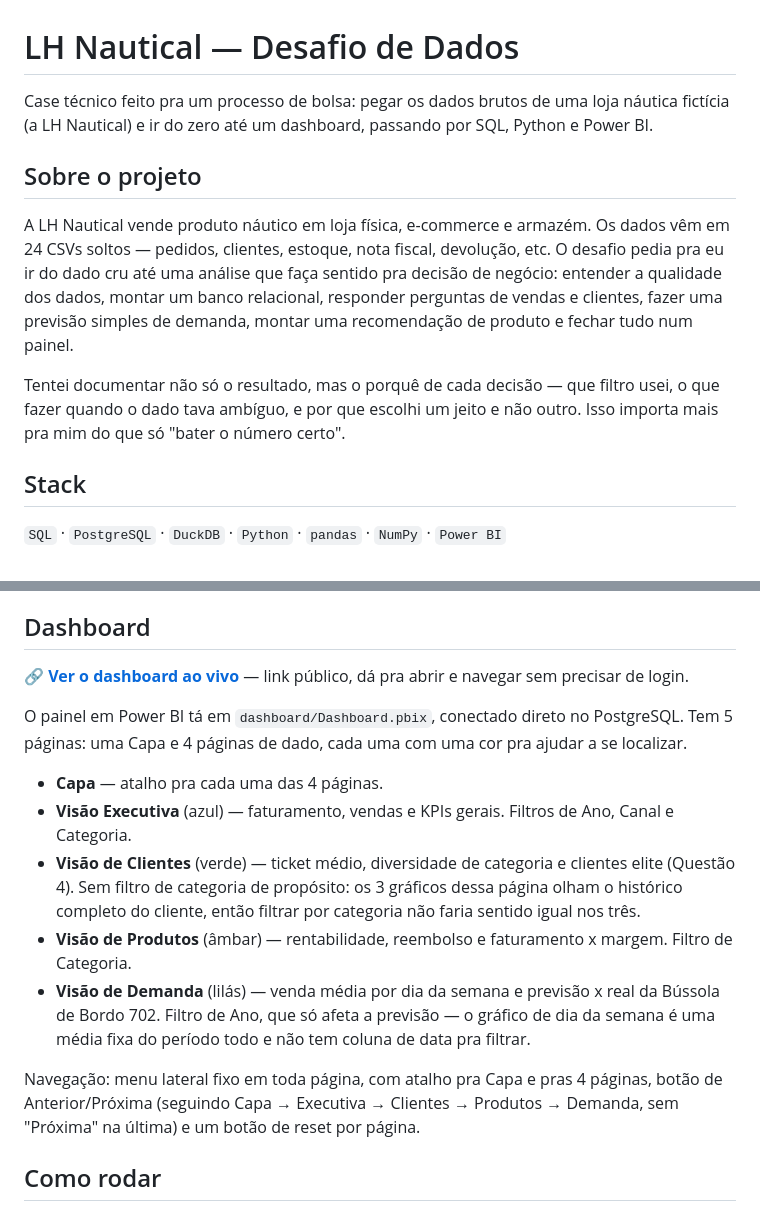
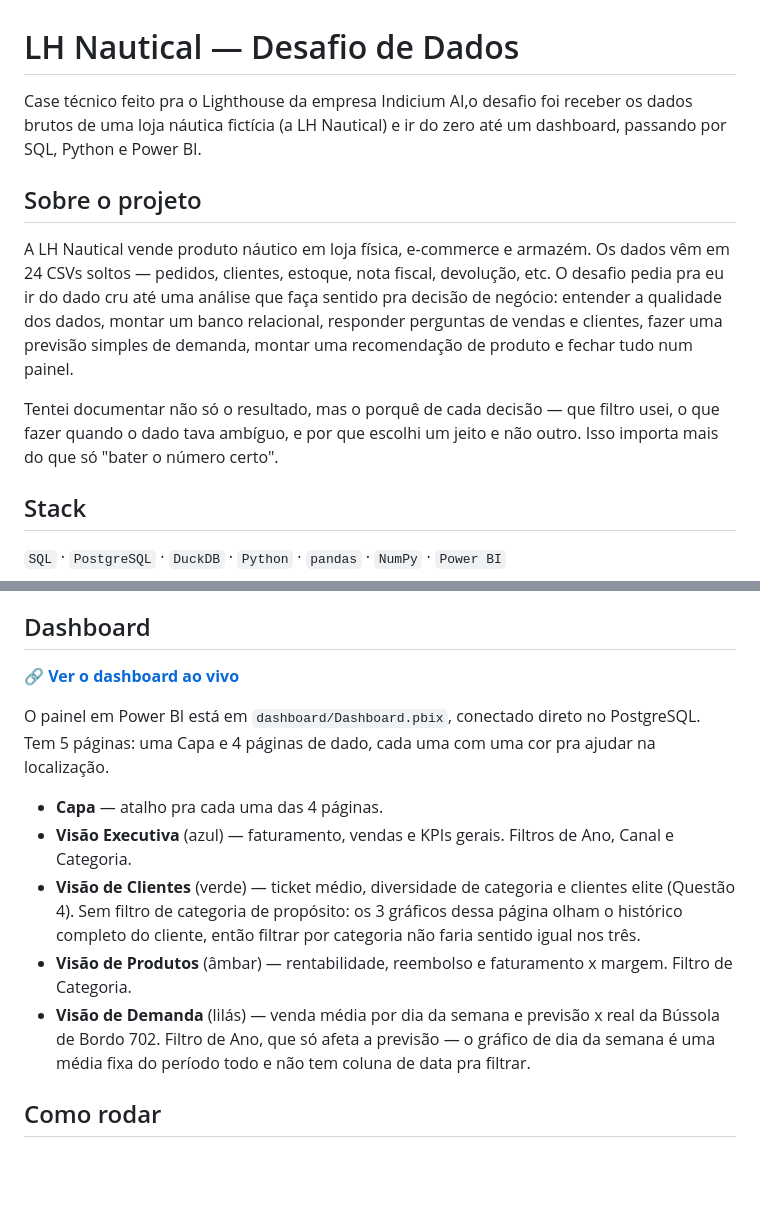
Before and after one commit to Sam-Batisti/lh-nautical-lighthouse-indicium, a Markdown page: README.md, 2 parts joined by grey strips. Drawn GitHub-style; blank space fills up the shorter version.

```diff
--- a/README.md
+++ b/README.md
@@ -1,12 +1,12 @@
 # LH Nautical — Desafio de Dados
 
-Case técnico feito pra um processo de bolsa: pegar os dados brutos de uma loja náutica fictícia (a LH Nautical) e ir do zero até um dashboard, passando por SQL, Python e Power BI.
+Case técnico feito pra o Lighthouse da empresa Indicium AI,o desafio foi receber os dados brutos de uma loja náutica fictícia (a LH Nautical) e ir do zero até um dashboard, passando por SQL, Python e Power BI.
 
 ## Sobre o projeto
 
 A LH Nautical vende produto náutico em loja física, e-commerce e armazém. Os dados vêm em 24 CSVs soltos — pedidos, clientes, estoque, nota fiscal, devolução, etc. O desafio pedia pra eu ir do dado cru até uma análise que faça sentido pra decisão de negócio: entender a qualidade dos dados, montar um banco relacional, responder perguntas de vendas e clientes, fazer uma previsão simples de demanda, montar uma recomendação de produto e fechar tudo num painel.
 
-Tentei documentar não só o resultado, mas o porquê de cada decisão — que filtro usei, o que fazer quando o dado tava ambíguo, e por que escolhi um jeito e não outro. Isso importa mais pra mim do que só "bater o número certo".
+Tentei documentar não só o resultado, mas o porquê de cada decisão — que filtro usei, o que fazer quando o dado tava ambíguo, e por que escolhi um jeito e não outro. Isso importa mais do que só "bater o número certo".
 
 ## Stack
 
@@ -121,17 +121,15 @@ Dá suporte à página de Demanda. Essas duas views não inventam regra nova —
 
 ## Dashboard
 
-🔗 **[Ver o dashboard ao vivo](https://app.powerbi.com/view?r=eyJrIjoiNzZmZWZmNGUtOWQ2YS00NGZlLWE4NTUtMTJkNjM5ZGU0OGFhIiwidCI6IjY1MDZiNzgwLTU4NTEtNGY0Ny04NTI5LWExMTEwN2VkYTdlMSJ9)** — link público, dá pra abrir e navegar sem precisar de login.
+🔗 **[Ver o dashboard ao vivo](https://app.powerbi.com/view?r=eyJrIjoiNzZmZWZmNGUtOWQ2YS00NGZlLWE4NTUtMTJkNjM5ZGU0OGFhIiwidCI6IjY1MDZiNzgwLTU4NTEtNGY0Ny04NTI5LWExMTEwN2VkYTdlMSJ9)**
 
-O painel em Power BI tá em `dashboard/Dashboard.pbix`, conectado direto no PostgreSQL. Tem 5 páginas: uma Capa e 4 páginas de dado, cada uma com uma cor pra ajudar a se localizar.
+O painel em Power BI está em `dashboard/Dashboard.pbix`, conectado direto no PostgreSQL. Tem 5 páginas: uma Capa e 4 páginas de dado, cada uma com uma cor pra ajudar na localização.
 
 - **Capa** — atalho pra cada uma das 4 páginas.
 - **Visão Executiva** (azul) — faturamento, vendas e KPIs gerais. Filtros de Ano, Canal e Categoria.
 - **Visão de Clientes** (verde) — ticket médio, diversidade de categoria e clientes elite (Questão 4). Sem filtro de categoria de propósito: os 3 gráficos dessa página olham o histórico completo do cliente, então filtrar por categoria não faria sentido igual nos três.
 - **Visão de Produtos** (âmbar) — rentabilidade, reembolso e faturamento x margem. Filtro de Categoria.
 - **Visão de Demanda** (lilás) — venda média por dia da semana e previsão x real da Bússola de Bordo 702. Filtro de Ano, que só afeta a previsão — o gráfico de dia da semana é uma média fixa do período todo e não tem coluna de data pra filtrar.
-
-Navegação: menu lateral fixo em toda página, com atalho pra Capa e pras 4 páginas, botão de Anterior/Próxima (seguindo Capa → Executiva → Clientes → Produtos → Demanda, sem "Próxima" na última) e um botão de reset por página.
 
 ## Como rodar
 
```
